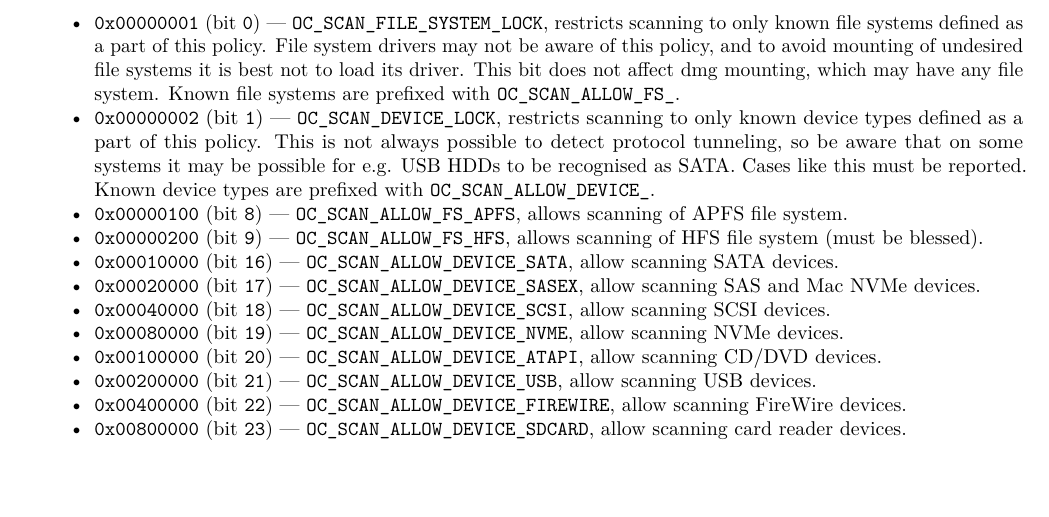
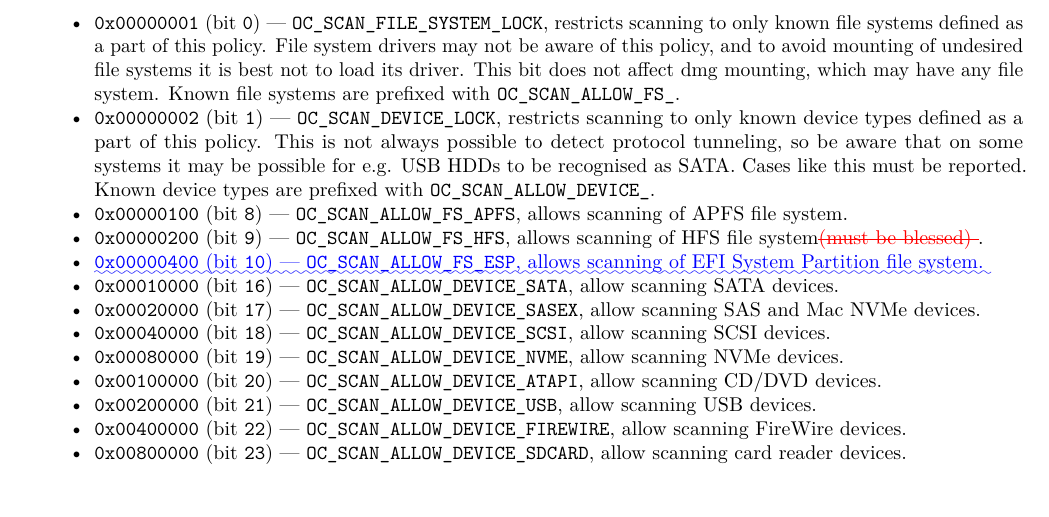
Before and after one commit to acidanthera/OpenCorePkg, a LaTeX document (Docs/Differences/Differences.tex): part of page 19 of 35, cut so that both start at the same text. Compiled offline with pdfLaTeX.

Commit message:
OpenCoreMisc: Sync with OcBootManagementLib changes

```diff
--- a/Docs/Differences/Differences.tex
+++ b/Docs/Differences/Differences.tex
@@ -1959,8 +1959,10 @@
     \item \texttt{0x00000100} (bit \texttt{8}) --- \texttt{OC\_SCAN\_ALLOW\_FS\_APFS}, allows scanning
     of APFS file system.
     \item \texttt{0x00000200} (bit \texttt{9}) --- \texttt{OC\_SCAN\_ALLOW\_FS\_HFS}, allows scanning
-    of HFS file system (must be blessed).
-    \item \texttt{0x00010000} (bit \texttt{16}) --- \texttt{OC\_SCAN\_ALLOW\_DEVICE\_SATA}, allow
+    of HFS file system\DIFdelbegin \DIFdel{(must be blessed) }\DIFdelend .
+    \item \DIFaddbegin \texttt{\DIFadd{0x00000400}} \DIFadd{(bit }\texttt{\DIFadd{10}}\DIFadd{) --- }\texttt{\DIFadd{OC\_SCAN\_ALLOW\_FS\_ESP}}\DIFadd{, allows scanning
+    of EFI System Partition file system.
+    }\item \DIFaddend \texttt{0x00010000} (bit \texttt{16}) --- \texttt{OC\_SCAN\_ALLOW\_DEVICE\_SATA}, allow
     scanning SATA devices.
     \item \texttt{0x00020000} (bit \texttt{17}) --- \texttt{OC\_SCAN\_ALLOW\_DEVICE\_SASEX}, allow
     scanning SAS and Mac NVMe devices.
```
Also changed, not shown: Docs/Configuration.tex (+3 -1 lines), Docs/Configuration.pdf, Docs/Differences/Differences.pdf, Docs/Differences/Differences.tex (4 more changed lines), 1 other file.
